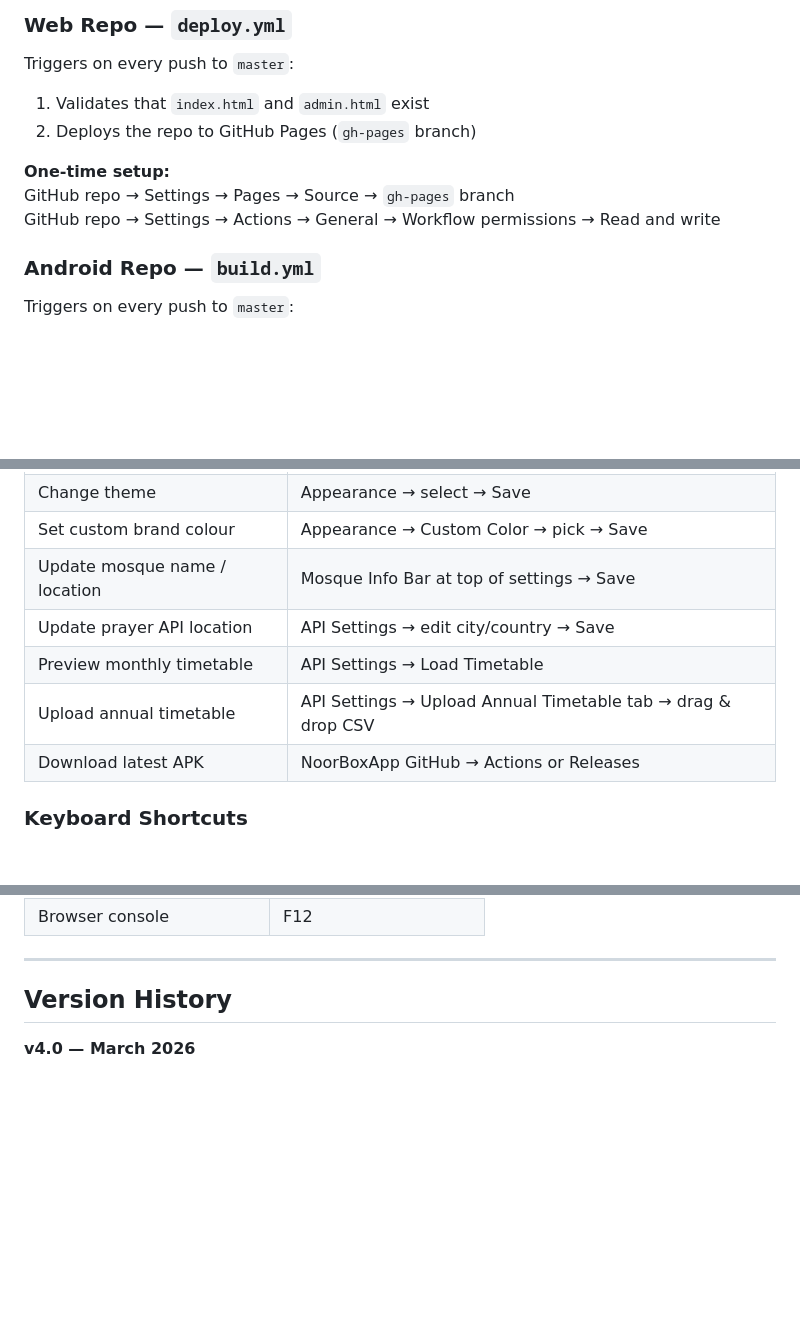
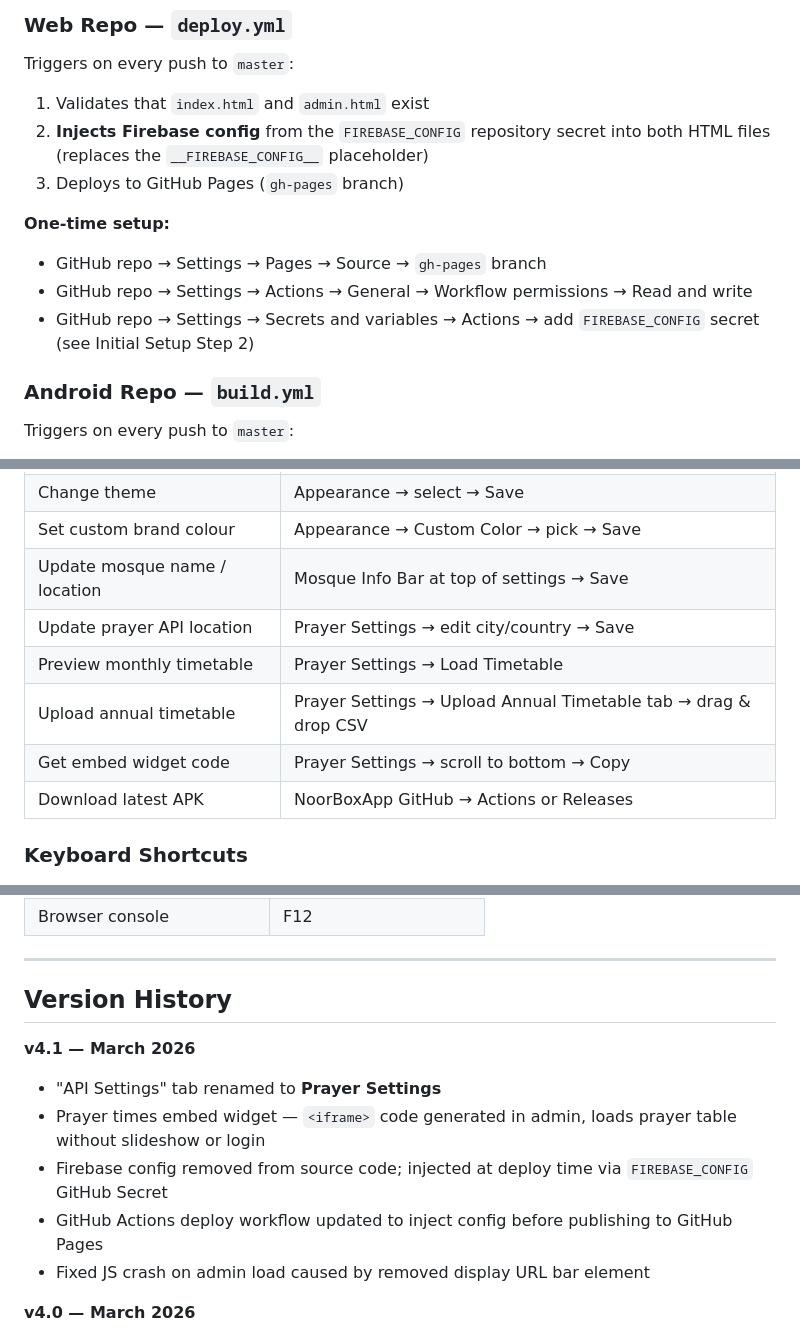
Before and after one commit to Muhammad-786/FMDisplays, a Markdown page: instructions.md, 3 parts joined by grey strips. GitHub-like rendering; blank space fills up the shorter version.

```diff
--- a/instructions.md
+++ b/instructions.md
@@ -380,11 +390,13 @@ cd NoorBoxApp
 
 Triggers on every push to `master`:
 1. Validates that `index.html` and `admin.html` exist
-2. Deploys the repo to GitHub Pages (`gh-pages` branch)
+2. **Injects Firebase config** from the `FIREBASE_CONFIG` repository secret into both HTML files (replaces the `__FIREBASE_CONFIG__` placeholder)
+3. Deploys to GitHub Pages (`gh-pages` branch)
 
 **One-time setup:**
-GitHub repo → Settings → Pages → Source → `gh-pages` branch
-GitHub repo → Settings → Actions → General → Workflow permissions → Read and write
+- GitHub repo → Settings → Pages → Source → `gh-pages` branch
+- GitHub repo → Settings → Actions → General → Workflow permissions → Read and write
+- GitHub repo → Settings → Secrets and variables → Actions → add `FIREBASE_CONFIG` secret (see Initial Setup Step 2)
 
 ### Android Repo — `build.yml`
 
@@ -549,9 +575,10 @@ Edit the CSS variables at the top of `index.html` for deeper colour customisatio
 | Change theme | Appearance → select → Save |
 | Set custom brand colour | Appearance → Custom Color → pick → Save |
 | Update mosque name / location | Mosque Info Bar at top of settings → Save |
-| Update prayer API location | API Settings → edit city/country → Save |
-| Preview monthly timetable | API Settings → Load Timetable |
-| Upload annual timetable | API Settings → Upload Annual Timetable tab → drag & drop CSV |
+| Update prayer API location | Prayer Settings → edit city/country → Save |
+| Preview monthly timetable | Prayer Settings → Load Timetable |
+| Upload annual timetable | Prayer Settings → Upload Annual Timetable tab → drag & drop CSV |
+| Get embed widget code | Prayer Settings → scroll to bottom → Copy |
 | Download latest APK | NoorBoxApp GitHub → Actions or Releases |
 
 ### Keyboard Shortcuts
@@ -566,6 +593,13 @@ Edit the CSS variables at the top of `index.html` for deeper colour customisatio
 ---
 
 ## Version History
+
+**v4.1 — March 2026**
+- "API Settings" tab renamed to **Prayer Settings**
+- Prayer times embed widget — `<iframe>` code generated in admin, loads prayer table without slideshow or login
+- Firebase config removed from source code; injected at deploy time via `FIREBASE_CONFIG` GitHub Secret
+- GitHub Actions deploy workflow updated to inject config before publishing to GitHub Pages
+- Fixed JS crash on admin load caused by removed display URL bar element
 
 **v4.0 — March 2026**
 - Multi-screen slideshow sync (epoch-based — all TVs always show the same slide)
```
Also changed, not shown: other parts of instructions.md (+48 -24 lines).
